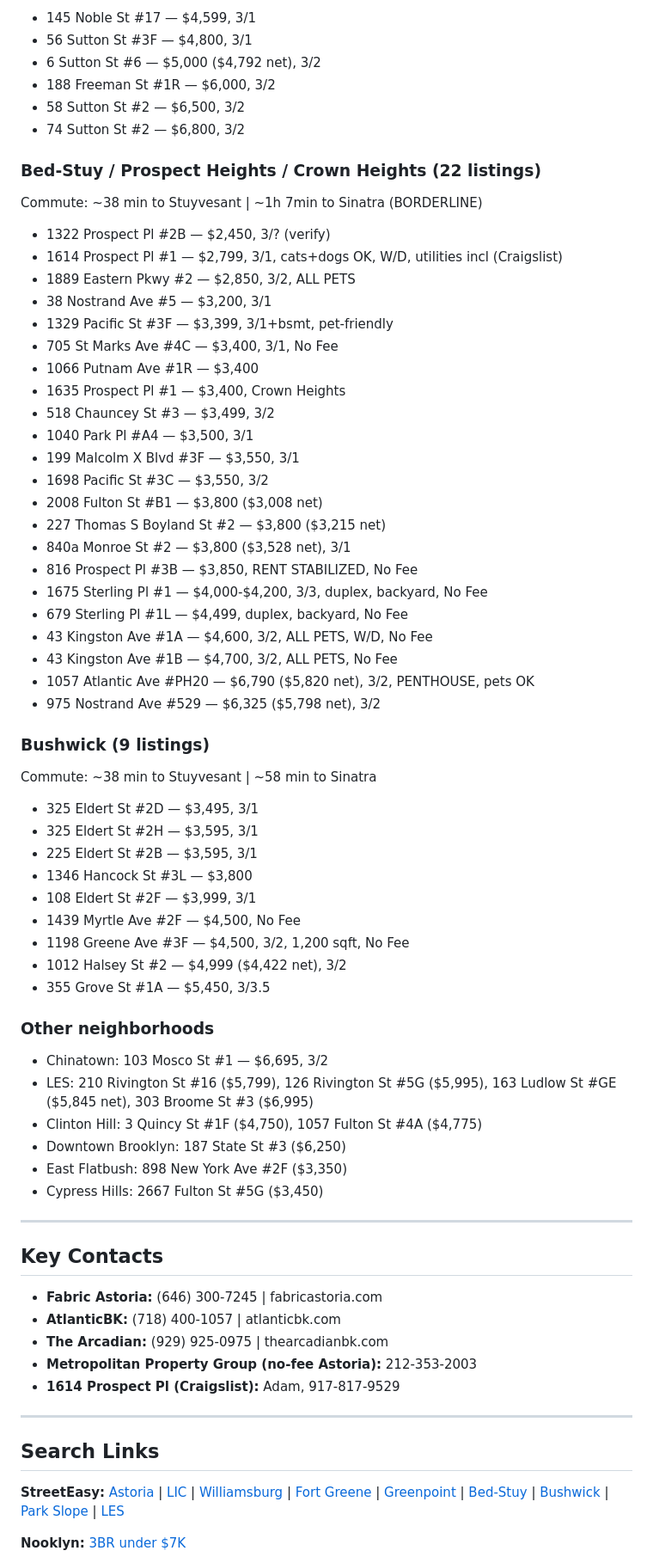
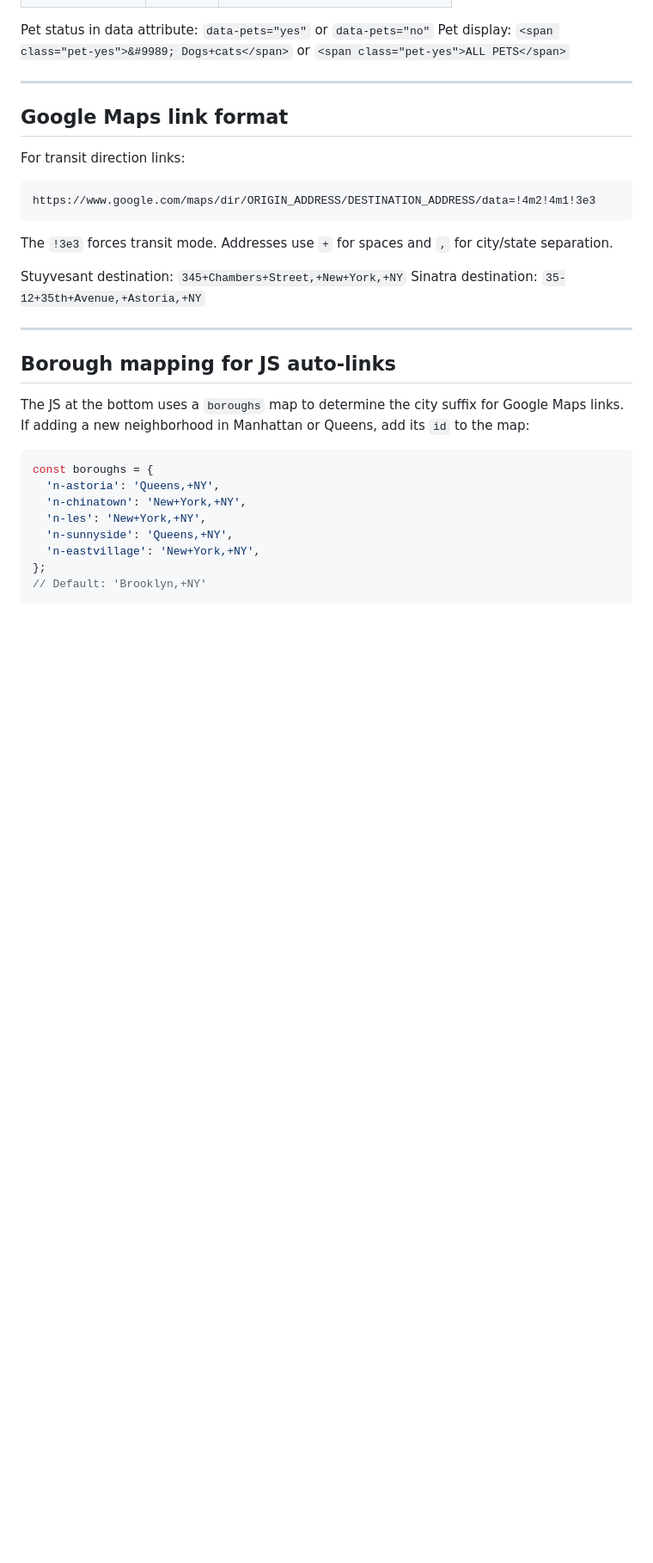
Before and after one commit to canarybrad/apartment-hunt, a Markdown page: apartment_hunt.md, the part around one of its changes. Shown at 86% size. GitHub-like rendering; blank space fills up the shorter version.

````diff
--- a/apartment_hunt.md
+++ b/apartment_hunt.md
@@ -103,72 +143,33 @@ Commute: ~45 min to Stuyvesant | ~37-39 min to Sinatra
-- 145 Noble St #17 — $4,599, 3/1
-- 56 Sutton St #3F — $4,800, 3/1
-- 6 Sutton St #6 — $5,000 ($4,792 net), 3/2
-- 188 Freeman St #1R — $6,000, 3/2
-- 58 Sutton St #2 — $6,500, 3/2
-- 74 Sutton St #2 — $6,800, 3/2
-
-### Bed-Stuy / Prospect Heights / Crown Heights (22 listings)
-Commute: ~38 min to Stuyvesant | ~1h 7min to Sinatra (BORDERLINE)
-
-- 1322 Prospect Pl #2B — $2,450, 3/? (verify)
-- 1614 Prospect Pl #1 — $2,799, 3/1, cats+dogs OK, W/D, utilities incl (Craigslist)
-- 1889 Eastern Pkwy #2 — $2,850, 3/2, ALL PETS
-- 38 Nostrand Ave #5 — $3,200, 3/1
-- 1329 Pacific St #3F — $3,399, 3/1+bsmt, pet-friendly
-- 705 St Marks Ave #4C — $3,400, 3/1, No Fee
-- 1066 Putnam Ave #1R — $3,400
-- 1635 Prospect Pl #1 — $3,400, Crown Heights
-- 518 Chauncey St #3 — $3,499, 3/2
-- 1040 Park Pl #A4 — $3,500, 3/1
-- 199 Malcolm X Blvd #3F — $3,550, 3/1
-- 1698 Pacific St #3C — $3,550, 3/2
-- 2008 Fulton St #B1 — $3,800 ($3,008 net)
-- 227 Thomas S Boyland St #2 — $3,800 ($3,215 net)
-- 840a Monroe St #2 — $3,800 ($3,528 net), 3/1
-- 816 Prospect Pl #3B — $3,850, RENT STABILIZED, No Fee
-- 1675 Sterling Pl #1 — $4,000-$4,200, 3/3, duplex, backyard, No Fee
-- 679 Sterling Pl #1L — $4,499, duplex, backyard, No Fee
-- 43 Kingston Ave #1A — $4,600, 3/2, ALL PETS, W/D, No Fee
-- 43 Kingston Ave #1B — $4,700, 3/2, ALL PETS, No Fee
-- 1057 Atlantic Ave #PH20 — $6,790 ($5,820 net), 3/2, PENTHOUSE, pets OK
-- 975 Nostrand Ave #529 — $6,325 ($5,798 net), 3/2
-
-### Bushwick (9 listings)
-Commute: ~38 min to Stuyvesant | ~58 min to Sinatra
-
-- 325 Eldert St #2D — $3,495, 3/1
-- 325 Eldert St #2H — $3,595, 3/1
-- 225 Eldert St #2B — $3,595, 3/1
-- 1346 Hancock St #3L — $3,800
-- 108 Eldert St #2F — $3,999, 3/1
-- 1439 Myrtle Ave #2F — $4,500, No Fee
-- 1198 Greene Ave #3F — $4,500, 3/2, 1,200 sqft, No Fee
-- 1012 Halsey St #2 — $4,999 ($4,422 net), 3/2
-- 355 Grove St #1A — $5,450, 3/3.5
-
-### Other neighborhoods
-- Chinatown: 103 Mosco St #1 — $6,695, 3/2
-- LES: 210 Rivington St #16 ($5,799), 126 Rivington St #5G ($5,995), 163 Ludlow St #GE ($5,845 net), 303 Broome St #3 ($6,995)
-- Clinton Hill: 3 Quincy St #1F ($4,750), 1057 Fulton St #4A ($4,775)
-- Downtown Brooklyn: 187 State St #3 ($6,250)
-- East Flatbush: 898 New York Ave #2F ($3,350)
-- Cypress Hills: 2667 Fulton St #5G ($3,450)
+Pet status in data attribute: `data-pets="yes"` or `data-pets="no"`
+Pet display: `<span class="pet-yes">&#9989; Dogs+cats</span>` or `<span class="pet-yes">ALL PETS</span>`
 
 ---
 
-## Key Contacts
+## Google Maps link format
 
-- **Fabric Astoria:** (646) 300-7245 | fabricastoria.com
-- **AtlanticBK:** (718) 400-1057 | atlanticbk.com
-- **The Arcadian:** (929) 925-0975 | thearcadianbk.com
-- **Metropolitan Property Group (no-fee Astoria):** 212-353-2003
-- **1614 Prospect Pl (Craigslist):** Adam, 917-817-9529
+For transit direction links:
+```
+https://www.google.com/maps/dir/ORIGIN_ADDRESS/DESTINATION_ADDRESS/data=!4m2!4m1!3e3
+```
+The `!3e3` forces transit mode. Addresses use `+` for spaces and `,` for city/state separation.
+
+Stuyvesant destination: `345+Chambers+Street,+New+York,+NY`
+Sinatra destination: `35-12+35th+Avenue,+Astoria,+NY`
 
 ---
 
-## Search Links
+## Borough mapping for JS auto-links
 
-**StreetEasy:** [Astoria](https://streeteasy.com/3-bedroom-apartments-for-rent/astoria) | [LIC](https://streeteasy.com/3-bedroom-apartments-for-rent/long-island-city) | [Williamsburg](https://streeteasy.com/3-bedroom-apartments-for-rent/williamsburg) | [Fort Greene](https://streeteasy.com/3-bedroom-apartments-for-rent/fort-greene) | [Greenpoint](https://streeteasy.com/3-bedroom-apartments-for-rent/greenpoint) | [Bed-Stuy](https://streeteasy.com/3-bedroom-apartments-for-rent/bedford-stuyvesant) | [Bushwick](https://streeteasy.com/3-bedroom-apartments-for-rent/bushwick) | [Park Slope](https://streeteasy.com/3-bedroom-apartments-for-rent/park-slope) | [LES](https://streeteasy.com/3-bedroom-apartments-for-rent/les)
+The JS at the bottom uses a `boroughs` map to determine the city suffix for Google Maps links. If adding a new neighborhood in Manhattan or Queens, add its `id` to the map:
 
-**Nooklyn:** [3BR under $7K](https://nooklyn.com/rentals?bedrooms=3&maxPrice=7000&sortBy=recently_created)
+```javascript
+const boroughs = {
+  'n-astoria': 'Queens,+NY',
+  'n-chinatown': 'New+York,+NY',
+  'n-les': 'New+York,+NY',
+  'n-sunnyside': 'Queens,+NY',
+  'n-eastvillage': 'New+York,+NY',
+};
+// Default: 'Brooklyn,+NY'
+```
 
````
Also changed, not shown: other parts of apartment_hunt.md (+159 -87 lines), CLAUDE.md (added, +27 -0 lines).
